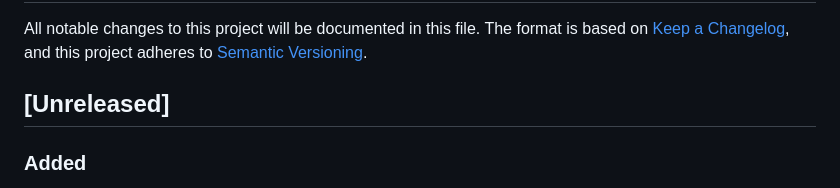
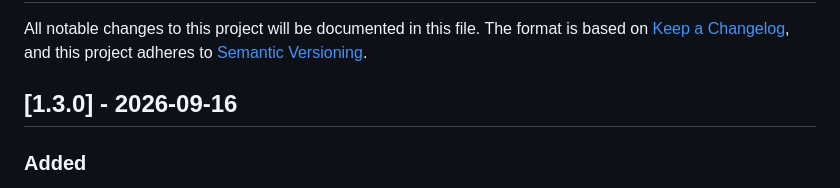
Before and after one commit to vanillauys/terraform-provider-dokploy, a Markdown page: CHANGELOG.md, the part around the change. Rendered like a GitHub page.

```diff
--- a/CHANGELOG.md
+++ b/CHANGELOG.md
@@ -4,7 +4,7 @@ All notable changes to this project will be documented in this file.
 The format is based on [Keep a Changelog](https://keepachangelog.com/en/1.1.0/),
 and this project adheres to [Semantic Versioning](https://semver.org/spec/v2.0.0.html).
 
-## [Unreleased]
+## [1.3.0] - 2026-09-16
 
 ### Added
 
```
Also changed, not shown: docs/guides/changelog.md (+1 -1 lines).
